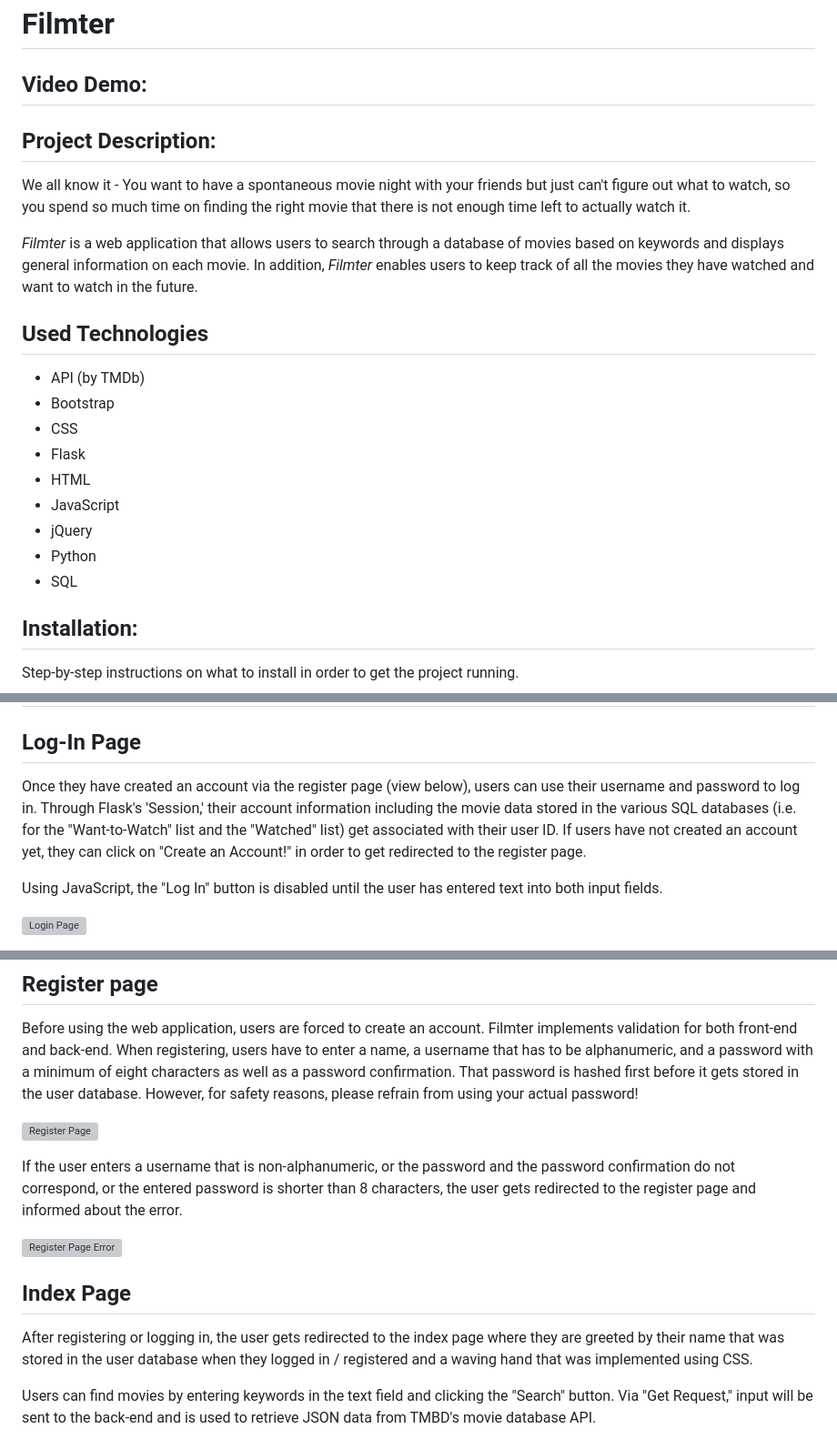
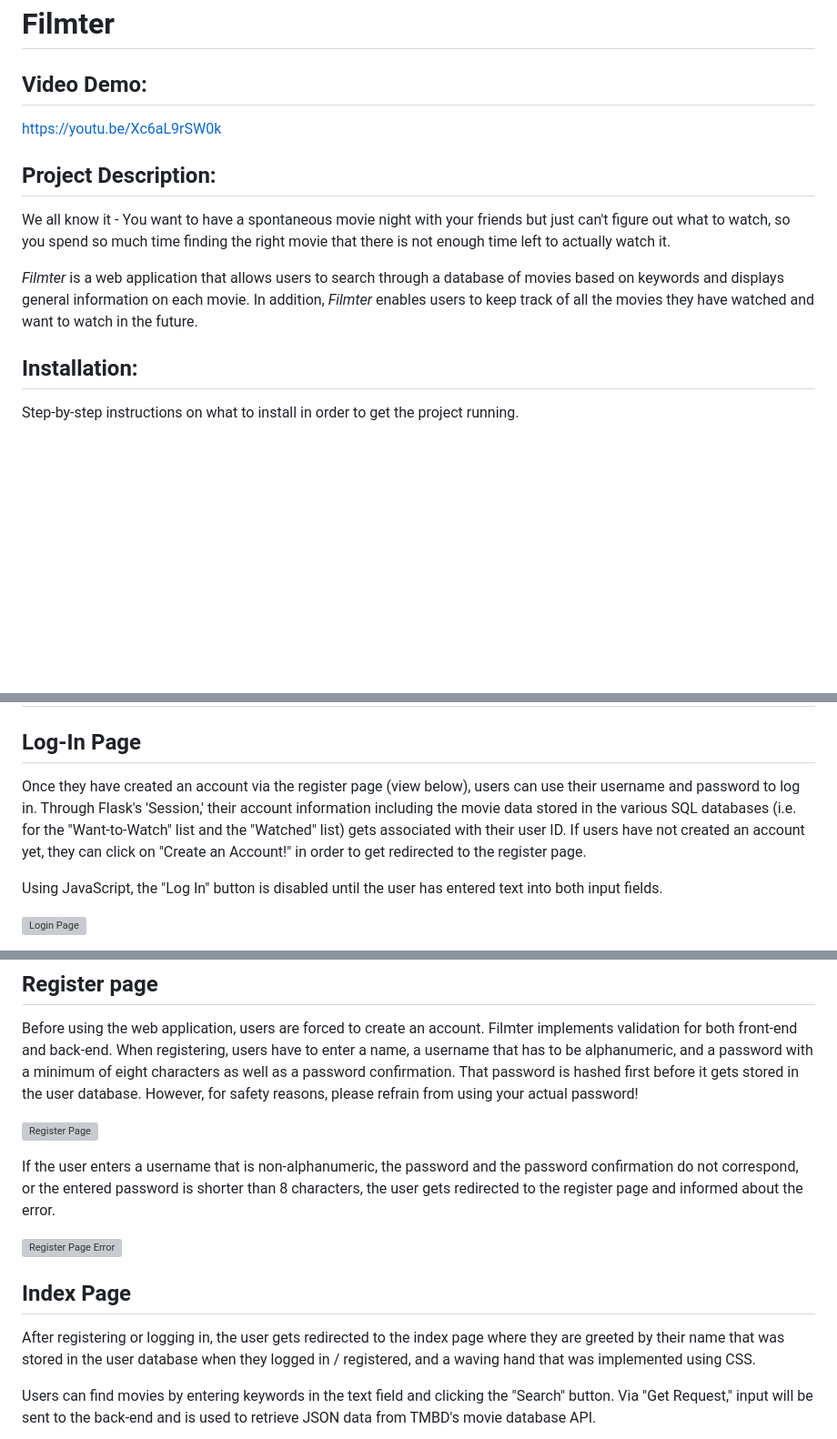
Before and after one commit to noahsafar/filmter, a Markdown page: README.md, 3 parts joined by grey strips. Shown at 91% size. Drawn GitHub-style; blank space fills up the shorter version; grey boxes are pictures that could not be loaded.

```diff
--- a/README.md
+++ b/README.md
@@ -1,22 +1,12 @@
 # Filmter
 
 ## Video Demo:
+https://youtu.be/Xc6aL9rSW0k
 
 ## Project Description:
-We all know it - You want to have a spontaneous movie night with your friends but just can't figure out what to watch, so you spend so much time on finding the right movie that there is not enough time left to actually watch it.
+We all know it - You want to have a spontaneous movie night with your friends but just can't figure out what to watch, so you spend so much time finding the right movie that there is not enough time left to actually watch it.
 
 *Filmter* is a web application that allows users to search through a database of movies based on keywords and displays general information on each movie. In addition, *Filmter* enables users to keep track of all the movies they have watched and want to watch in the future.
-
-## Used Technologies
-- API (by TMDb)
-- Bootstrap
-- CSS
-- Flask
-- HTML
-- JavaScript
-- jQuery
-- Python
-- SQL
 
 ## Installation:
 Step-by-step instructions on what to install in order to get the project running.
@@ -45,7 +35,7 @@ $ flask run
 # Features
 
 ## Log-In Page
-Once they have created an account via the register page (view below), users can use their username and password to log in. Through Flask's 'Session,' their account information including the movie data stored in the various SQL databases (i.e. for the "Want-to-Watch" list and the "Watched" list) get associated with their user ID. If users have not created an account yet, they can click on "Create an Account!" in order to get redirected to the register page.
+Once they have created an account via the register page (view below), users can use their username and password to log in. Through Flask's 'Session,' their account information including the movie data stored in the various SQL databases (i.e. for the "Want-to-Watch" list and the "Watched" list) gets associated with their user ID. If users have not created an account yet, they can click on "Create an Account!" in order to get redirected to the register page.
 
 Using JavaScript, the "Log In" button is disabled until the user has entered text into both input fields.
 
@@ -62,12 +52,12 @@ However, for safety reasons, please refrain from using your actual password!
 
 ![Register Page](./static/images/RegisterPage.png)
 
-If the user enters a username that is non-alphanumeric, or the password and the password confirmation do not correspond, or the entered password is shorter than 8 characters, the user gets redirected to the register page and informed about the error.
+If the user enters a username that is non-alphanumeric, the password and the password confirmation do not correspond, or the entered password is shorter than 8 characters, the user gets redirected to the register page and informed about the error.
 
 ![Register Page Error](./static/images/RegisterPageError.png)
 
 ## Index Page
-After registering or logging in, the user gets redirected to the index page where they are greeted by their name that was stored in the user database when they logged in / registered and a waving hand that was implemented using CSS.
+After registering or logging in, the user gets redirected to the index page where they are greeted by their name that was stored in the user database when they logged in / registered, and a waving hand that was implemented using CSS.
 
 Users can find movies by entering keywords in the text field and clicking the "Search" button. Via "Get Request," input will be sent to the back-end and is used to retrieve JSON data from TMBD's movie database API.
 
```
Also changed, not shown: other parts of README.md (+4 -65 lines).
